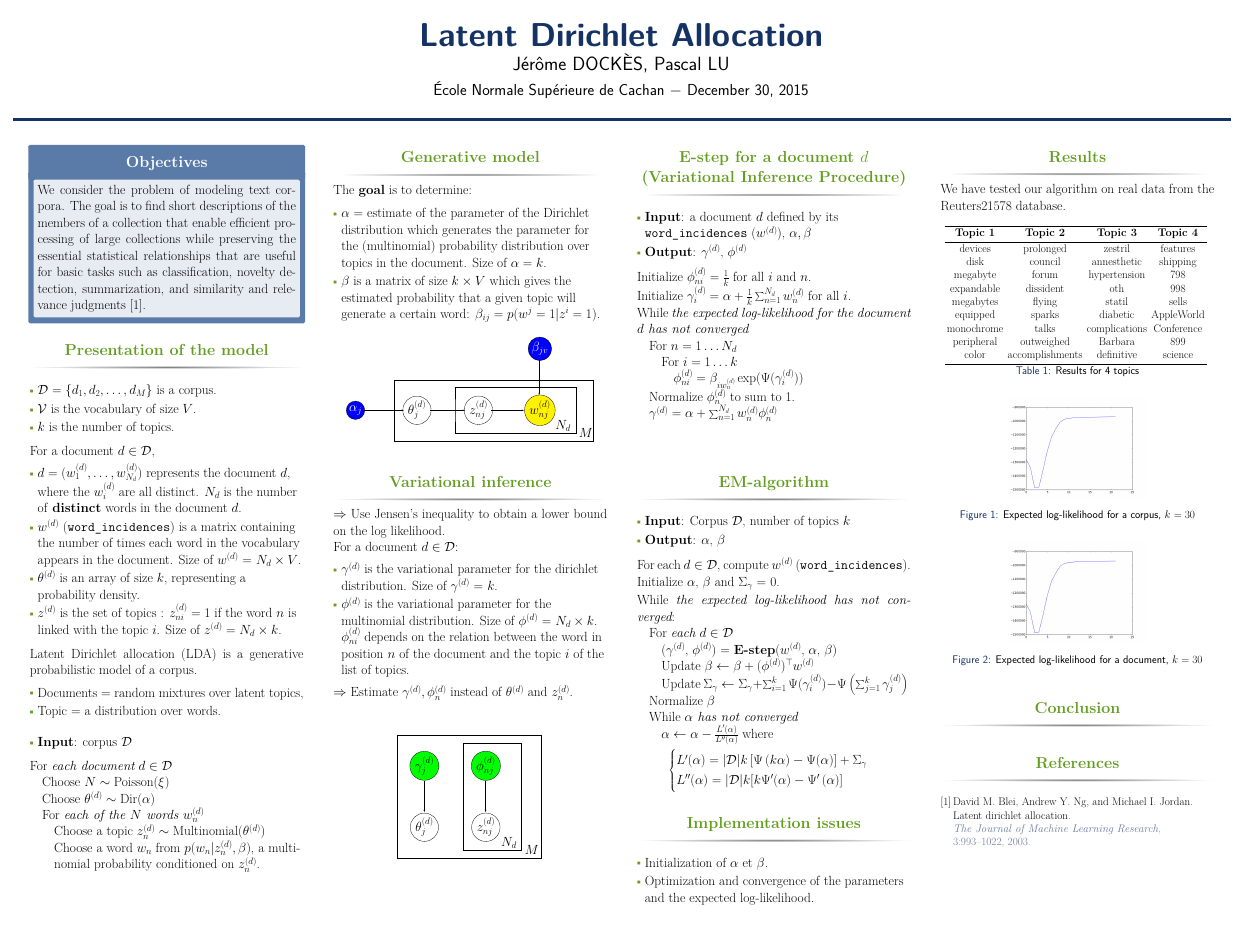
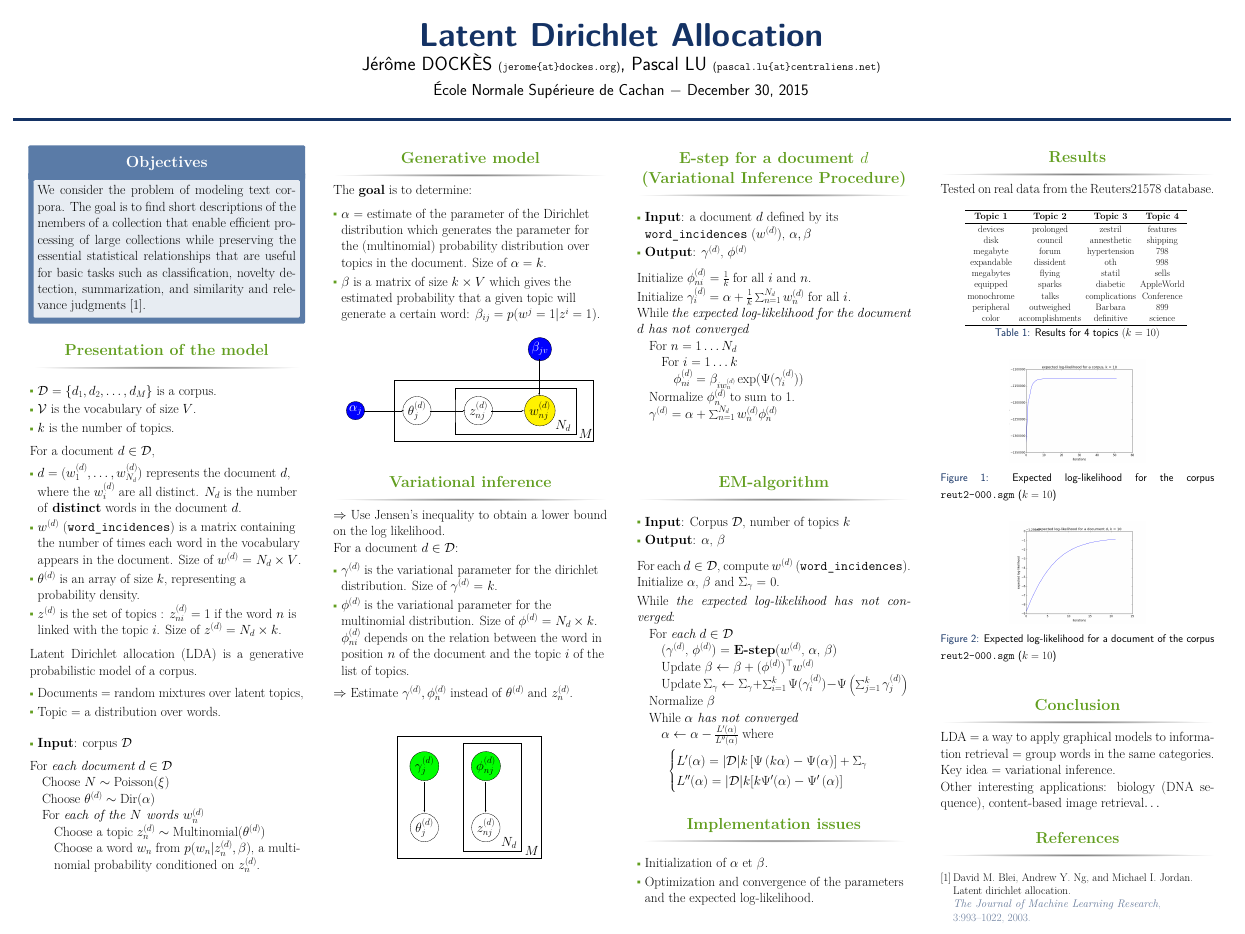
Before and after one commit to lupascal/project_pgm, a LaTeX poster (report/poster/poster.tex): the whole page. The pictures show the PDF file report/poster/poster.pdf that the author committed with the source.

Commit message:
Change poster & add images

```diff
--- a/report/poster/poster.tex
+++ b/report/poster/poster.tex
@@ -31,7 +31,7 @@
 \usepackage{pstricks,pst-plot,pst-text,pst-tree,pst-eps,pst-fill,pst-node,pst-math}
 
 \title{Latent Dirichlet Allocation} % Poster title
-\author{J\'er\^ome DOCK\`ES, Pascal LU} % Author(s)
+\author{J\'er\^ome DOCK\`ES {\small{(\texttt{jerome\{at\}dockes.org})}}, Pascal LU  {\small{(\texttt{pascal.lu\{at\}centraliens.net})}} } % Author(s)
 \institute{\'Ecole Normale Sup\'erieure de Cachan $-$ \today} % Institution
 
 \begin{document}
@@ -326,11 +326,11 @@ L''(\alpha) = |\mathcal{D}|k [k\Psi'(\alpha) - \Psi' \left( \alpha\right)] \end{
 
 \begin{block}{Results}
 
-We have tested our algorithm on real data from the Reuters21578 database.
+Tested on real data from the Reuters21578 database.
 
 \begin{table}
 \vspace{2ex}
-\begin{small}
+\begin{footnotesize}
 \begin{tabular}{c c c c}
 \toprule
 \textbf{Topic 1} & \textbf{Topic 2} & \textbf{Topic 3}  & \textbf{Topic 4}\\
@@ -346,18 +346,22 @@ peripheral & outweighed & Barbara & 899  \\
 color & accomplishments & definitive & science  \\
 \bottomrule
 \end{tabular}
-\end{small}
-\caption{Results for 4 topics}
+\end{footnotesize}
+\caption{Results for 4 topics $(k=10)$}
 \end{table}
 
 \begin{figure}[ht!]
-\includegraphics[width=0.5\linewidth]{../img/figure_1.png}
-\caption{Expected log-likelihood for a corpus, $k=30$}
+\begin{center}
+\includegraphics[width=0.5\linewidth]{../img/k=10/log_likelihood_corpus_k=10.png}
+\caption{Expected log-likelihood for the corpus \texttt{reut2-000.sgm} ($k=10$)}
+\end{center}
 \end{figure}
 
 \begin{figure}[ht!]
-\includegraphics[width=0.5\linewidth]{../img/figure_1.png}
-\caption{Expected log-likelihood for a document, $k=30$}
+\begin{center}
+\includegraphics[width=0.5\linewidth]{../img/k=10/log_likelihood_document_k=10.png}
+\caption{Expected log-likelihood for a document of the corpus \texttt{reut2-000.sgm} ($k=10$)}
+\end{center}
 \end{figure}
 
 \end{block}
@@ -367,7 +371,9 @@ color & accomplishments & definitive & science  \\
 %----------------------------------------------------------------------------------------
 
 \begin{block}{Conclusion}
+LDA = a way to apply graphical models to information retrieval = group words in the same categories. Key idea = variational inference.
 
+Other interesting applications: biology (DNA sequence), content-based image retrieval$\ldots$
 \end{block}
 
 %----------------------------------------------------------------------------------------
```
Also changed, not shown: report/report.tex (+19 -8 lines), report/img/figure_1.png (deleted), report/img/figure_2.png (deleted), report/img/k=10/log_likelihood_corpus_k=10.png (added), report/img/k=10/log_likelihood_document_k=10.png (added), report/img/k=10/word_k=10.png (added), report/img/k=20/log_likelihood_corpus_k=20.png (added), report/img/k=20/log_likelihood_document_k=20.png (added), report/img/k=20/word_k=20.png (added), report/poster/poster.pdf, report/report.pdf, 8 other files.
